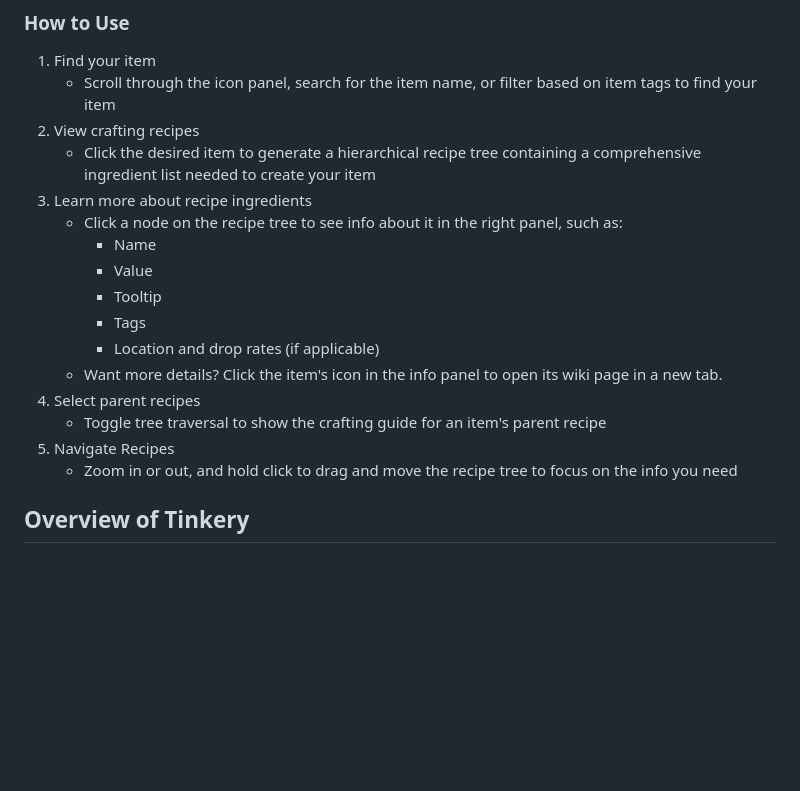
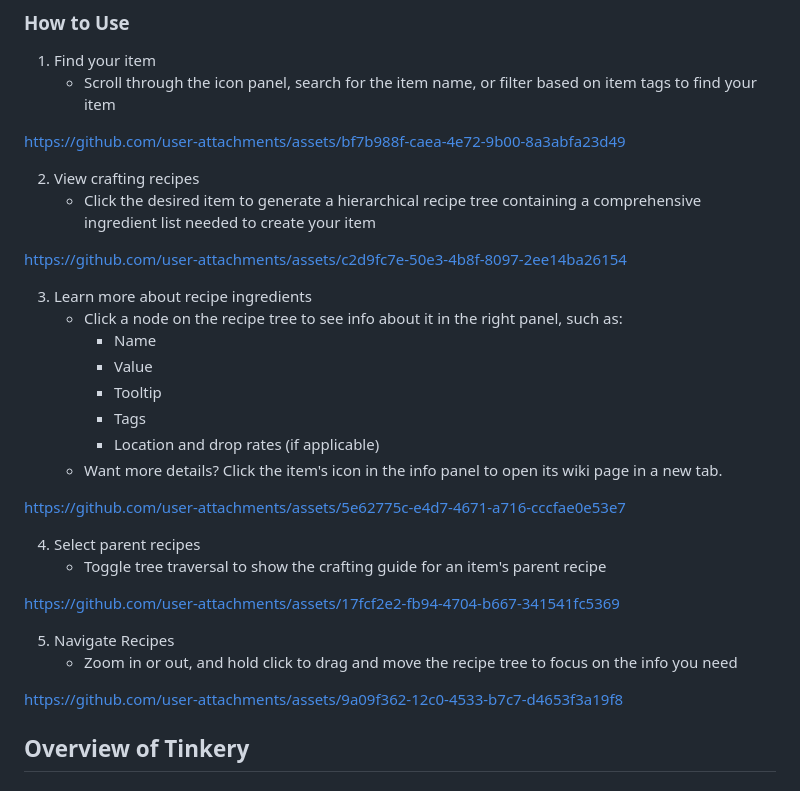
Before and after one commit to LittleString/Tinkery, a Markdown page: README.md, the part around the change. Rendered like a GitHub page; blank space fills up the shorter version.

Commit message:
Update README.md
Added "How to Use" videos

```diff
--- a/README.md
+++ b/README.md
@@ -16,8 +16,18 @@ Tinkery is based around vanilla, PC console Terraria.
 ### How to Use
 1. Find your item
    * Scroll through the icon panel, search for the item name, or filter based on item tags to find your item
+
+
+https://github.com/user-attachments/assets/bf7b988f-caea-4e72-9b00-8a3abfa23d49
+
+
 2. View crafting recipes
    * Click the desired item to generate a hierarchical recipe tree containing a comprehensive ingredient list needed to create your item
+
+
+https://github.com/user-attachments/assets/c2d9fc7e-50e3-4b8f-8097-2ee14ba26154
+
+
 3. Learn more about recipe ingredients
    * Click a node on the recipe tree to see info about it in the right panel, such as:
      * Name
@@ -26,10 +36,24 @@ Tinkery is based around vanilla, PC console Terraria.
      * Tags
      * Location and drop rates (if applicable)
     * Want more details? Click the item's icon in the info panel to open its wiki page in a new tab.
+
+
+https://github.com/user-attachments/assets/5e62775c-e4d7-4671-a716-cccfae0e53e7
+
+
 4. Select parent recipes
     * Toggle tree traversal to show the crafting guide for an item's parent recipe
+
+
+https://github.com/user-attachments/assets/17fcf2e2-fb94-4704-b667-341541fc5369
+
+
 5. Navigate Recipes
     * Zoom in or out, and hold click to drag and move the recipe tree to focus on the info you need
+
+
+https://github.com/user-attachments/assets/9a09f362-12c0-4533-b7c7-d4653f3a19f8
+
 
 
 
```
